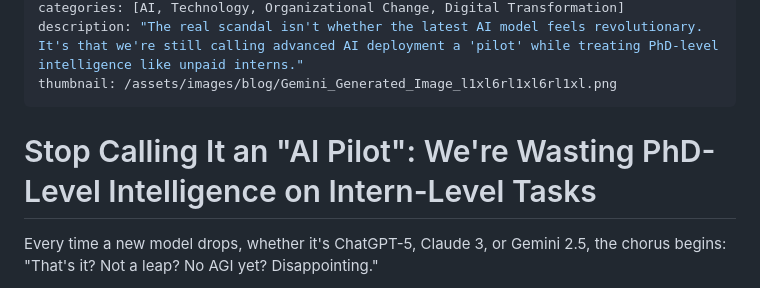
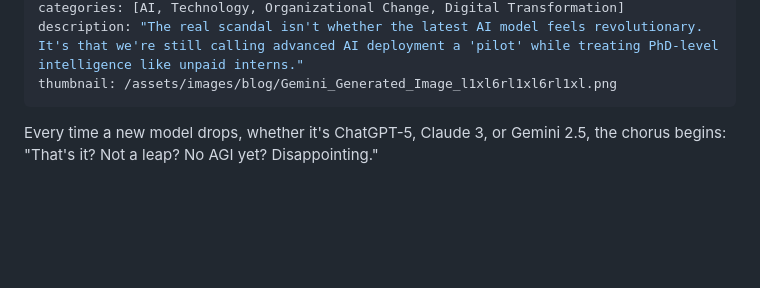
Before and after one commit to kjmagnan1s/kjmagnan1s.github.io, a Markdown page: _posts/2025-01-27-stop-calling-it-ai-pilot.md, the part around the change. GitHub-like rendering; blank space fills up the shorter version.

Commit message:
updated title and date

```diff
--- a/_posts/2025-01-27-stop-calling-it-ai-pilot.md
+++ b/_posts/2025-01-27-stop-calling-it-ai-pilot.md
@@ -6,8 +6,6 @@ categories: [AI, Technology, Organizational Change, Digital Transformation]
 description: "The real scandal isn't whether the latest AI model feels revolutionary. It's that we're still calling advanced AI deployment a 'pilot' while treating PhD-level intelligence like unpaid interns."
 thumbnail: /assets/images/blog/Gemini_Generated_Image_l1xl6rl1xl6rl1xl.png
 ---
-
-# Stop Calling It an "AI Pilot": We're Wasting PhD-Level Intelligence on Intern-Level Tasks
 
 Every time a new model drops, whether it's ChatGPT-5, Claude 3, or Gemini 2.5, the chorus begins: "That's it? Not a leap? No AGI yet? Disappointing."
 
```
